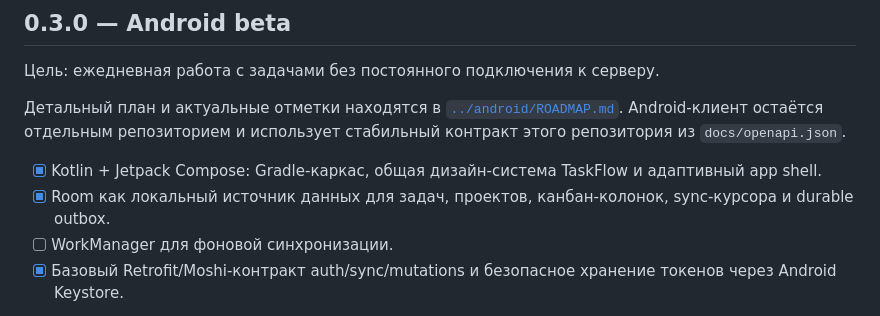
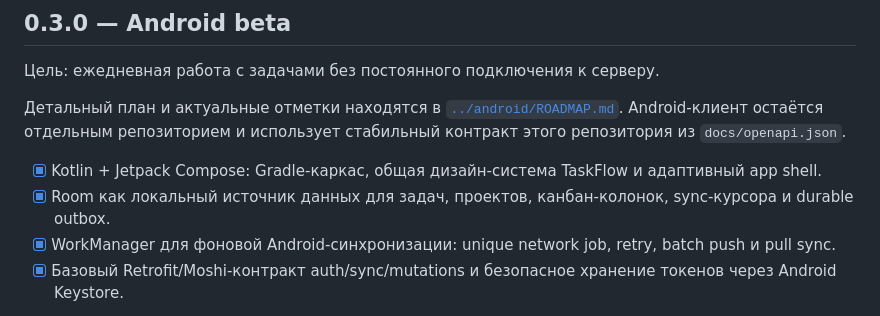
Before and after one commit to Benya9669/bny-tskmgr, a Markdown page: ROADMAP.md, the part around the change. Drawn GitHub-style.

Commit message:
docs: record Android background sync

```diff
--- a/ROADMAP.md
+++ b/ROADMAP.md
@@ -174,7 +174,7 @@ Roadmap описывает путь от первого работоспособ
 
 - [x] Kotlin + Jetpack Compose: Gradle-каркас, общая дизайн-система TaskFlow и адаптивный app shell.
 - [x] Room как локальный источник данных для задач, проектов, канбан-колонок, sync-курсора и durable outbox.
-- [ ] WorkManager для фоновой синхронизации.
+- [x] WorkManager для фоновой Android-синхронизации: unique network job, retry, batch push и pull sync.
 - [x] Базовый Retrofit/Moshi-контракт auth/sync/mutations и безопасное хранение токенов через Android Keystore.
 - [~] Login и восстановление локальной Android-сессии; регистрация и подтверждение email остаются.
 - [x] Pull sync задач, проектов и колонок с pagination/tombstones в Room.
```
